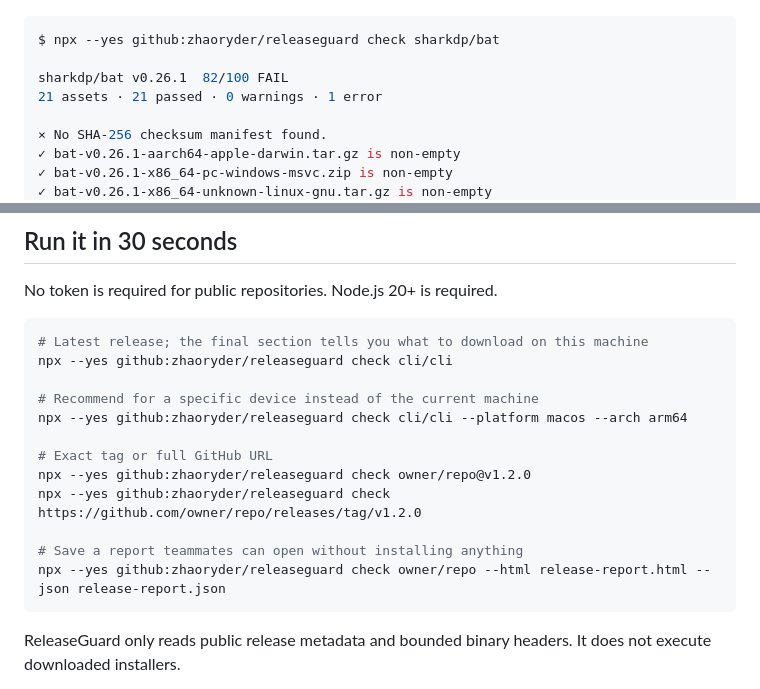
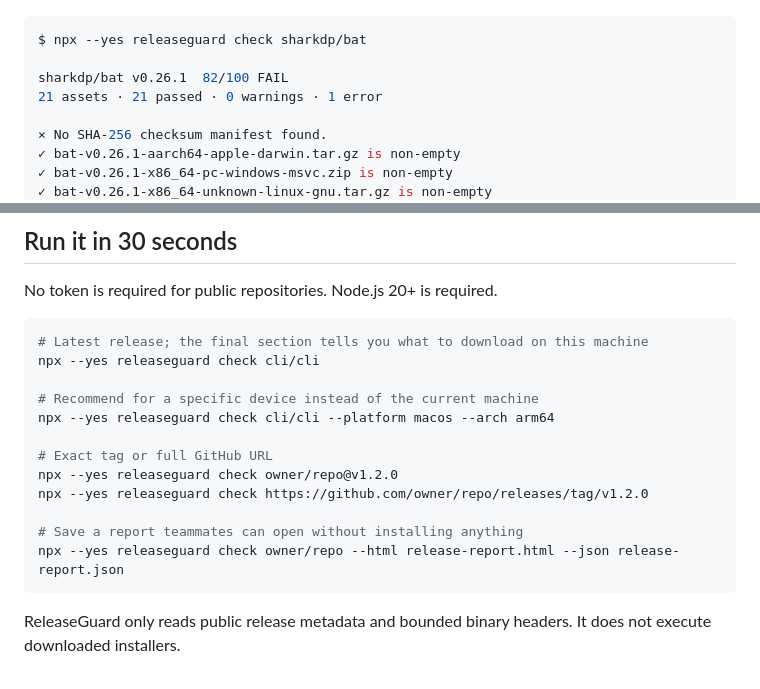
Before and after one commit to zhaoryder/releaseguard, a Markdown page: README.md, 2 parts joined by grey strips. GitHub-like rendering.

````diff
--- a/README.md
+++ b/README.md
@@ -17,7 +17,7 @@ English · [简体中文](README.zh-CN.md)
 ![ReleaseGuard report showing a real release with a missing checksum manifest](docs/example-report.png)
 
 ```console
-$ npx --yes github:zhaoryder/releaseguard check sharkdp/bat
+$ npx --yes releaseguard check sharkdp/bat
 
 sharkdp/bat v0.26.1  82/100 FAIL
 21 assets · 21 passed · 0 warnings · 1 error
@@ -42,17 +42,17 @@ No token is required for public repositories. Node.js 20+ is required.
 
 ```bash
 # Latest release; the final section tells you what to download on this machine
-npx --yes github:zhaoryder/releaseguard check cli/cli
+npx --yes releaseguard check cli/cli
 
 # Recommend for a specific device instead of the current machine
-npx --yes github:zhaoryder/releaseguard check cli/cli --platform macos --arch arm64
+npx --yes releaseguard check cli/cli --platform macos --arch arm64
 
 # Exact tag or full GitHub URL
-npx --yes github:zhaoryder/releaseguard check owner/repo@v1.2.0
-npx --yes github:zhaoryder/releaseguard check https://github.com/owner/repo/releases/tag/v1.2.0
+npx --yes releaseguard check owner/repo@v1.2.0
+npx --yes releaseguard check https://github.com/owner/repo/releases/tag/v1.2.0
 
 # Save a report teammates can open without installing anything
-npx --yes github:zhaoryder/releaseguard check owner/repo --html release-report.html --json release-report.json
+npx --yes releaseguard check owner/repo --html release-report.html --json release-report.json
 ```
 
 ReleaseGuard only reads public release metadata and bounded binary headers. It does not execute downloaded installers.
````
Also changed, not shown: README.zh-CN.md (+6 -6 lines).
